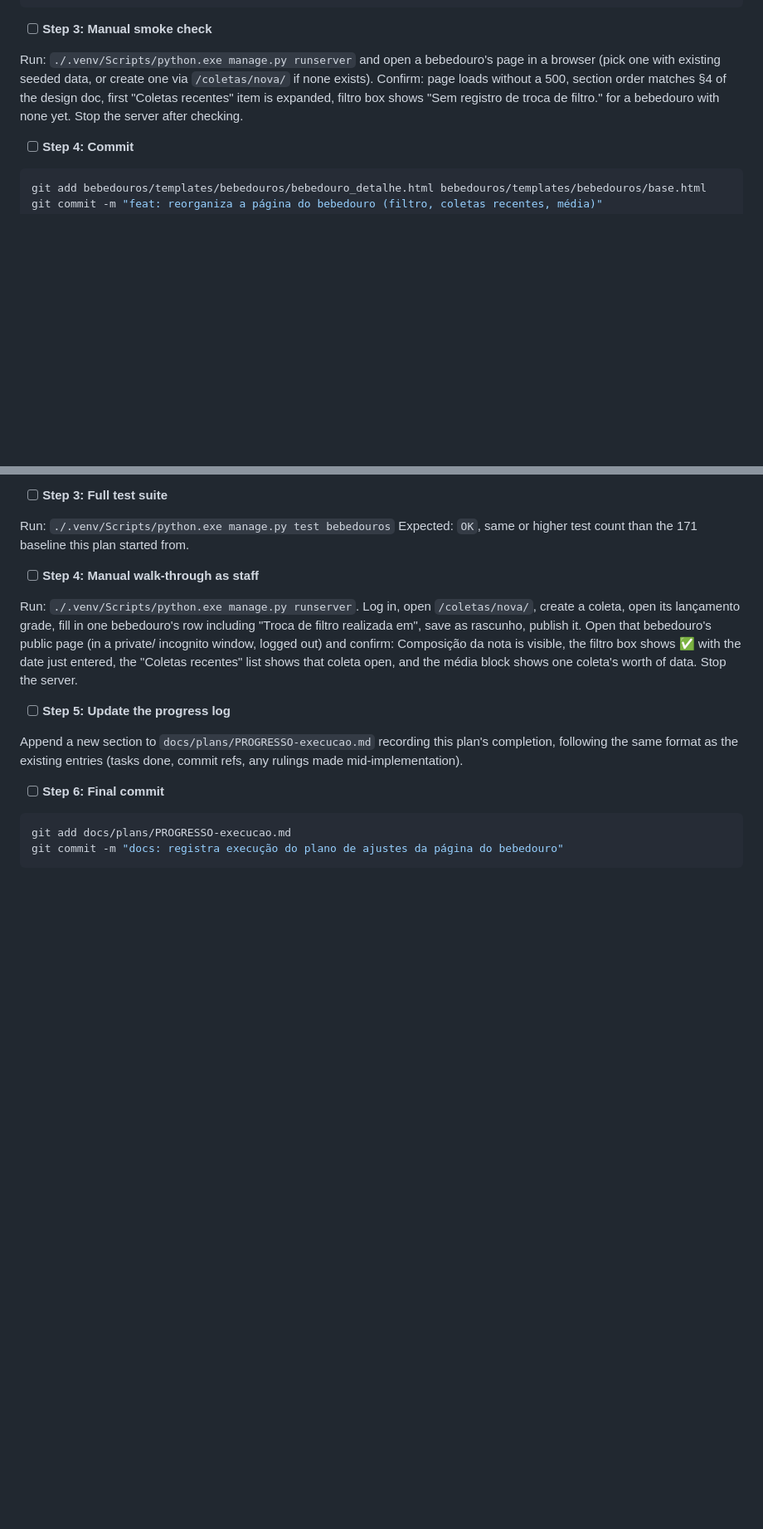
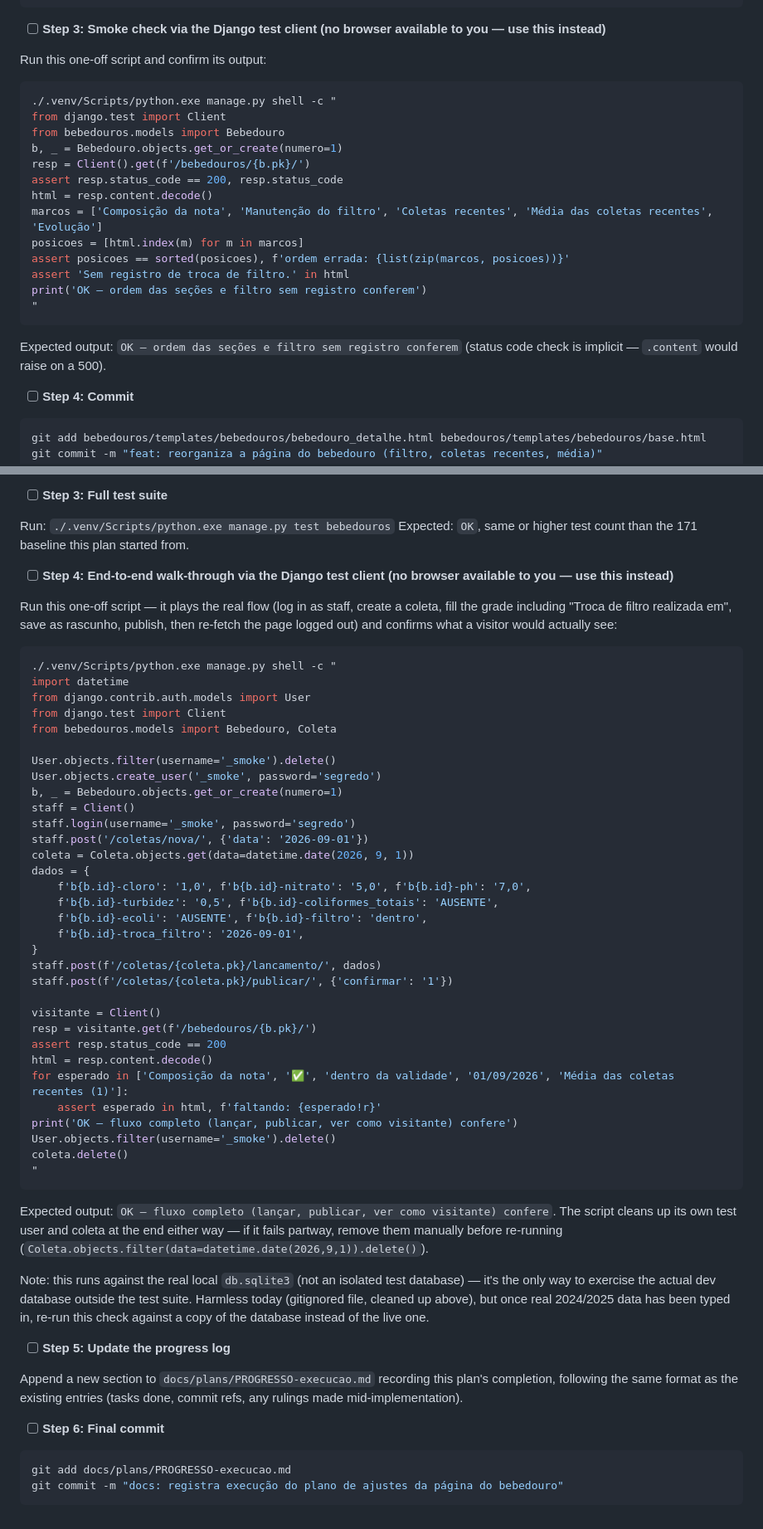
Before and after one commit to Cecilia-eng-05/sistema-ifrn-agua-bebedouros, a Markdown page: docs/plans/2026-09-09-ajustes-pagina-do-bebedouro-orientadora.md, 2 parts joined by grey strips. Shown at 83% size. Rendered like a GitHub page; blank space fills up the shorter version.

Commit message:
docs: correções encontradas na revisão pré-execução do plano
- ordem dos atributos do <details> ajustada para bater com o teste
- forçado formato ISO no campo de data (senão o valor pré-preenchido
  não aparece no <input type="date">, bug real de usabilidade)
- título da média não depende mais de concordância de número/gênero
- checagens manuais trocadas por scripts (subagentes não têm navegador)

Co-Authored-By: Claude Sonnet 5 <noreply@anthropic.com>

````diff
--- a/docs/plans/2026-09-09-ajustes-pagina-do-bebedouro-orientadora.md
+++ b/docs/plans/2026-09-09-ajustes-pagina-do-bebedouro-orientadora.md
@@ -1414,15 +1437,28 @@ In `bebedouros/templates/bebedouros/base.html`, add after the existing
     .media-alerta { color: #922; font-weight: 600; }
 ```
 
-- [ ] **Step 3: Manual smoke check**
-
-Run: `./.venv/Scripts/python.exe manage.py runserver` and open a
-bebedouro's page in a browser (pick one with existing seeded data, or
-create one via `/coletas/nova/` if none exists). Confirm: page loads
-without a 500, section order matches §4 of the design doc, first
-"Coletas recentes" item is expanded, filtro box shows
-"Sem registro de troca de filtro." for a bebedouro with none yet.
-Stop the server after checking.
+- [ ] **Step 3: Smoke check via the Django test client (no browser available to you — use this instead)**
+
+Run this one-off script and confirm its output:
+
+```bash
+./.venv/Scripts/python.exe manage.py shell -c "
+from django.test import Client
+from bebedouros.models import Bebedouro
+b, _ = Bebedouro.objects.get_or_create(numero=1)
+resp = Client().get(f'/bebedouros/{b.pk}/')
+assert resp.status_code == 200, resp.status_code
+html = resp.content.decode()
+marcos = ['Composição da nota', 'Manutenção do filtro', 'Coletas recentes', 'Média das coletas recentes', 'Evolução']
+posicoes = [html.index(m) for m in marcos]
+assert posicoes == sorted(posicoes), f'ordem errada: {list(zip(marcos, posicoes))}'
+assert 'Sem registro de troca de filtro.' in html
+print('OK — ordem das seções e filtro sem registro conferem')
+"
+```
+
+Expected output: `OK — ordem das seções e filtro sem registro conferem`
+(status code check is implicit — `.content` would raise on a 500).
 
 - [ ] **Step 4: Commit**
 
@@ -1794,16 +1830,58 @@ Run: `./.venv/Scripts/python.exe manage.py test bebedouros`
 Expected: `OK`, same or higher test count than the 171 baseline this
 plan started from.
 
-- [ ] **Step 4: Manual walk-through as staff**
-
-Run: `./.venv/Scripts/python.exe manage.py runserver`. Log in, open
-`/coletas/nova/`, create a coleta, open its lançamento grade, fill in
-one bebedouro's row including "Troca de filtro realizada em", save as
-rascunho, publish it. Open that bebedouro's public page (in a private/
-incognito window, logged out) and confirm: Composição da nota is
-visible, the filtro box shows ✅ with the date just entered, the
-"Coletas recentes" list shows that coleta open, and the média block
-shows one coleta's worth of data. Stop the server.
+- [ ] **Step 4: End-to-end walk-through via the Django test client (no browser available to you — use this instead)**
+
+Run this one-off script — it plays the real flow (log in as staff,
+create a coleta, fill the grade including "Troca de filtro realizada
+em", save as rascunho, publish, then re-fetch the page logged out) and
+confirms what a visitor would actually see:
+
+```bash
+./.venv/Scripts/python.exe manage.py shell -c "
+import datetime
+from django.contrib.auth.models import User
+from django.test import Client
+from bebedouros.models import Bebedouro, Coleta
+
+User.objects.filter(username='_smoke').delete()
+User.objects.create_user('_smoke', password='segredo')
+b, _ = Bebedouro.objects.get_or_create(numero=1)
+staff = Client()
+staff.login(username='_smoke', password='segredo')
+staff.post('/coletas/nova/', {'data': '2026-09-01'})
+coleta = Coleta.objects.get(data=datetime.date(2026, 9, 1))
+dados = {
+    f'b{b.id}-cloro': '1,0', f'b{b.id}-nitrato': '5,0', f'b{b.id}-ph': '7,0',
+    f'b{b.id}-turbidez': '0,5', f'b{b.id}-coliformes_totais': 'AUSENTE',
+    f'b{b.id}-ecoli': 'AUSENTE', f'b{b.id}-filtro': 'dentro',
+    f'b{b.id}-troca_filtro': '2026-09-01',
+}
+staff.post(f'/coletas/{coleta.pk}/lancamento/', dados)
+staff.post(f'/coletas/{coleta.pk}/publicar/', {'confirmar': '1'})
+
+visitante = Client()
+resp = visitante.get(f'/bebedouros/{b.pk}/')
+assert resp.status_code == 200
+html = resp.content.decode()
+for esperado in ['Composição da nota', '✅', 'dentro da validade', '01/09/2026', 'Média das coletas recentes (1)']:
+    assert esperado in html, f'faltando: {esperado!r}'
+print('OK — fluxo completo (lançar, publicar, ver como visitante) confere')
+User.objects.filter(username='_smoke').delete()
+coleta.delete()
+"
+```
+
+Expected output: `OK — fluxo completo (lançar, publicar, ver como
+visitante) confere`. The script cleans up its own test user and coleta
+at the end either way — if it fails partway, remove them manually
+before re-running (`Coleta.objects.filter(data=datetime.date(2026,9,1)).delete()`).
+
+Note: this runs against the real local `db.sqlite3` (not an isolated
+test database) — it's the only way to exercise the actual dev database
+outside the test suite. Harmless today (gitignored file, cleaned up
+above), but once real 2024/2025 data has been typed in, re-run this
+check against a copy of the database instead of the live one.
 
 - [ ] **Step 5: Update the progress log**
 
````
Also changed, not shown: other parts of docs/plans/2026-09-09-ajustes-pagina-do-bebedouro-orientadora.md (+32 -9 lines).
